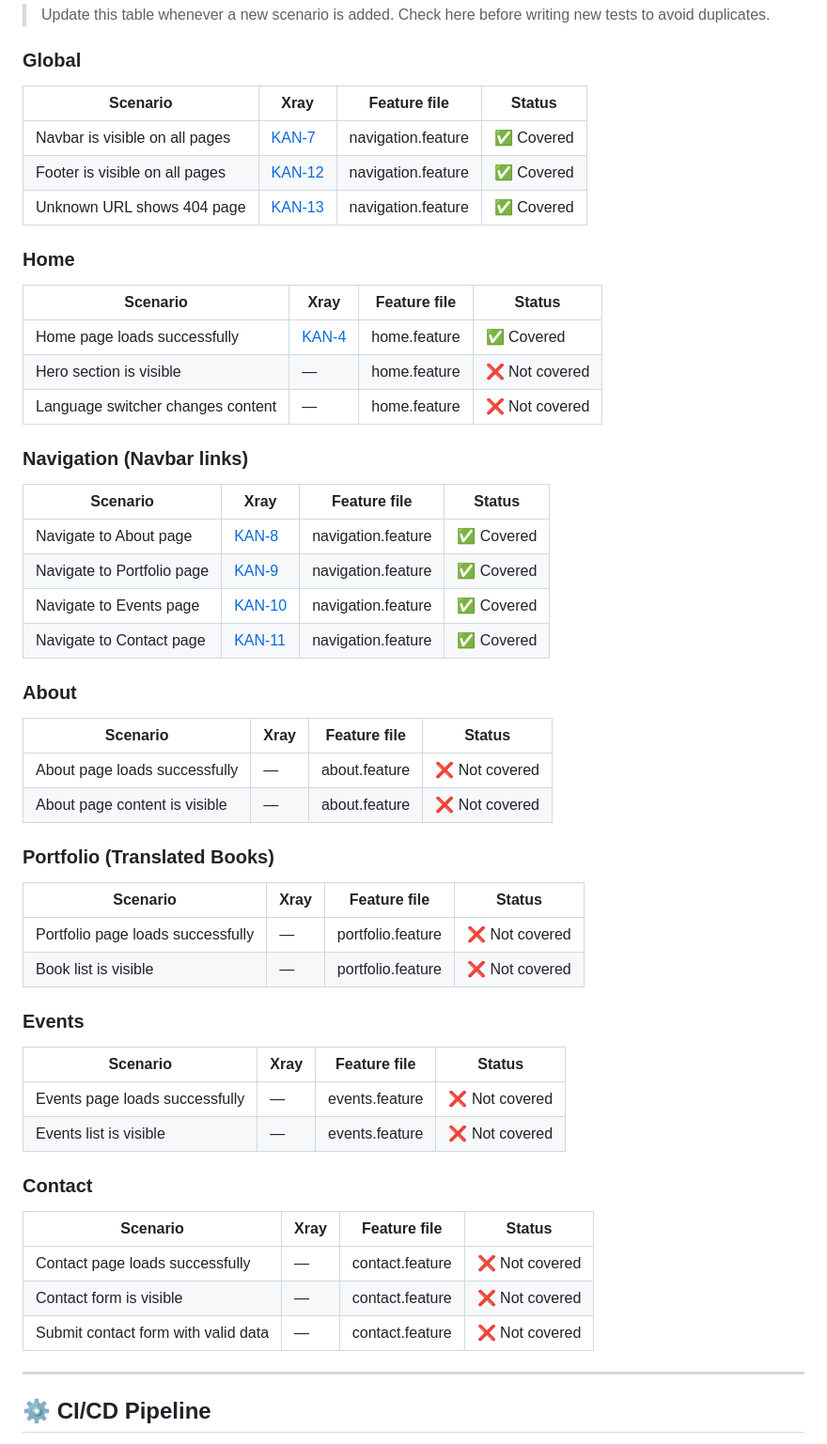
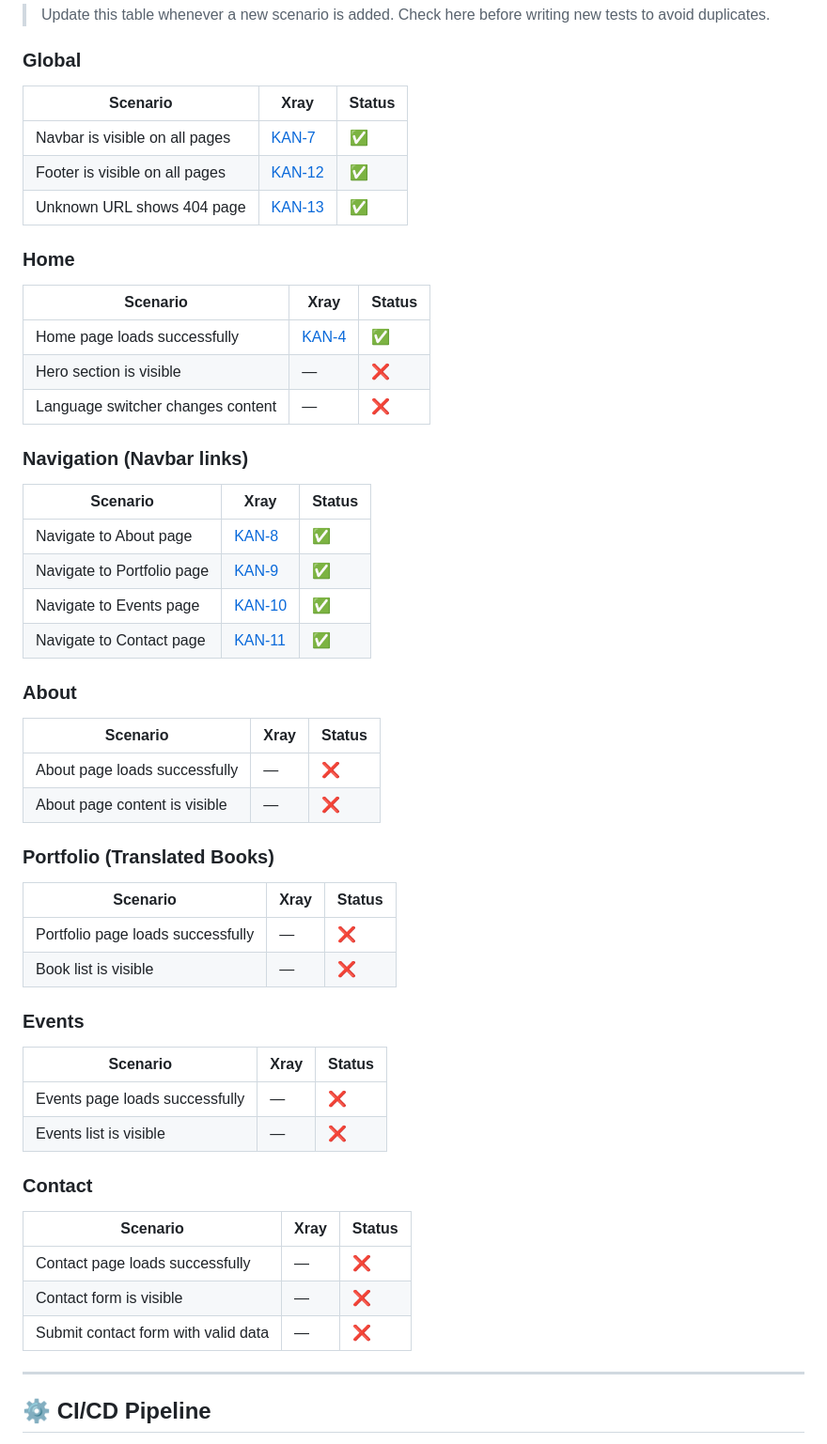
Before and after one commit to GeorgeT88/manuelaklenke-playwright-bdd, a Markdown page: README.md, the part around the change. Shown at 94% size. GitHub-like rendering.

Commit message:
docs: simplify test map to 3 columns to fix row wrapping
Co-Authored-By: Claude Sonnet 4.6 <noreply@anthropic.com>

```diff
--- a/README.md
+++ b/README.md
@@ -50,57 +50,57 @@ cucumber.js               # Cucumber configuration
 
 ### Global
 
-| Scenario | Xray | Feature file | Status |
-|---|---|---|---|
-| Navbar is visible on all pages | [KAN-7](https://manuelaklenke.atlassian.net/browse/KAN-7) | navigation.feature | ✅ Covered |
-| Footer is visible on all pages | [KAN-12](https://manuelaklenke.atlassian.net/browse/KAN-12) | navigation.feature | ✅ Covered |
-| Unknown URL shows 404 page | [KAN-13](https://manuelaklenke.atlassian.net/browse/KAN-13) | navigation.feature | ✅ Covered |
+| Scenario | Xray | Status |
+|---|---|---|
+| Navbar is visible on all pages | [KAN-7](https://manuelaklenke.atlassian.net/browse/KAN-7) | ✅ |
+| Footer is visible on all pages | [KAN-12](https://manuelaklenke.atlassian.net/browse/KAN-12) | ✅ |
+| Unknown URL shows 404 page | [KAN-13](https://manuelaklenke.atlassian.net/browse/KAN-13) | ✅ |
 
 ### Home
 
-| Scenario | Xray | Feature file | Status |
-|---|---|---|---|
-| Home page loads successfully | [KAN-4](https://manuelaklenke.atlassian.net/browse/KAN-4) | home.feature | ✅ Covered |
-| Hero section is visible | — | home.feature | ❌ Not covered |
-| Language switcher changes content | — | home.feature | ❌ Not covered |
+| Scenario | Xray | Status |
+|---|---|---|
+| Home page loads successfully | [KAN-4](https://manuelaklenke.atlassian.net/browse/KAN-4) | ✅ |
+| Hero section is visible | — | ❌ |
+| Language switcher changes content | — | ❌ |
 
 ### Navigation (Navbar links)
 
-| Scenario | Xray | Feature file | Status |
-|---|---|---|---|
-| Navigate to About page | [KAN-8](https://manuelaklenke.atlassian.net/browse/KAN-8) | navigation.feature | ✅ Covered |
-| Navigate to Portfolio page | [KAN-9](https://manuelaklenke.atlassian.net/browse/KAN-9) | navigation.feature | ✅ Covered |
-| Navigate to Events page | [KAN-10](https://manuelaklenke.atlassian.net/browse/KAN-10) | navigation.feature | ✅ Covered |
-| Navigate to Contact page | [KAN-11](https://manuelaklenke.atlassian.net/browse/KAN-11) | navigation.feature | ✅ Covered |
+| Scenario | Xray | Status |
+|---|---|---|
+| Navigate to About page | [KAN-8](https://manuelaklenke.atlassian.net/browse/KAN-8) | ✅ |
+| Navigate to Portfolio page | [KAN-9](https://manuelaklenke.atlassian.net/browse/KAN-9) | ✅ |
+| Navigate to Events page | [KAN-10](https://manuelaklenke.atlassian.net/browse/KAN-10) | ✅ |
+| Navigate to Contact page | [KAN-11](https://manuelaklenke.atlassian.net/browse/KAN-11) | ✅ |
 
 ### About
 
-| Scenario | Xray | Feature file | Status |
-|---|---|---|---|
-| About page loads successfully | — | about.feature | ❌ Not covered |
-| About page content is visible | — | about.feature | ❌ Not covered |
+| Scenario | Xray | Status |
+|---|---|---|
+| About page loads successfully | — | ❌ |
+| About page content is visible | — | ❌ |
 
 ### Portfolio (Translated Books)
 
-| Scenario | Xray | Feature file | Status |
-|---|---|---|---|
-| Portfolio page loads successfully | — | portfolio.feature | ❌ Not covered |
-| Book list is visible | — | portfolio.feature | ❌ Not covered |
+| Scenario | Xray | Status |
+|---|---|---|
+| Portfolio page loads successfully | — | ❌ |
+| Book list is visible | — | ❌ |
 
 ### Events
 
-| Scenario | Xray | Feature file | Status |
-|---|---|---|---|
-| Events page loads successfully | — | events.feature | ❌ Not covered |
-| Events list is visible | — | events.feature | ❌ Not covered |
+| Scenario | Xray | Status |
+|---|---|---|
+| Events page loads successfully | — | ❌ |
+| Events list is visible | — | ❌ |
 
 ### Contact
 
-| Scenario | Xray | Feature file | Status |
-|---|---|---|---|
-| Contact page loads successfully | — | contact.feature | ❌ Not covered |
-| Contact form is visible | — | contact.feature | ❌ Not covered |
-| Submit contact form with valid data | — | contact.feature | ❌ Not covered |
+| Scenario | Xray | Status |
+|---|---|---|
+| Contact page loads successfully | — | ❌ |
+| Contact form is visible | — | ❌ |
+| Submit contact form with valid data | — | ❌ |
 
 ---
 
```
